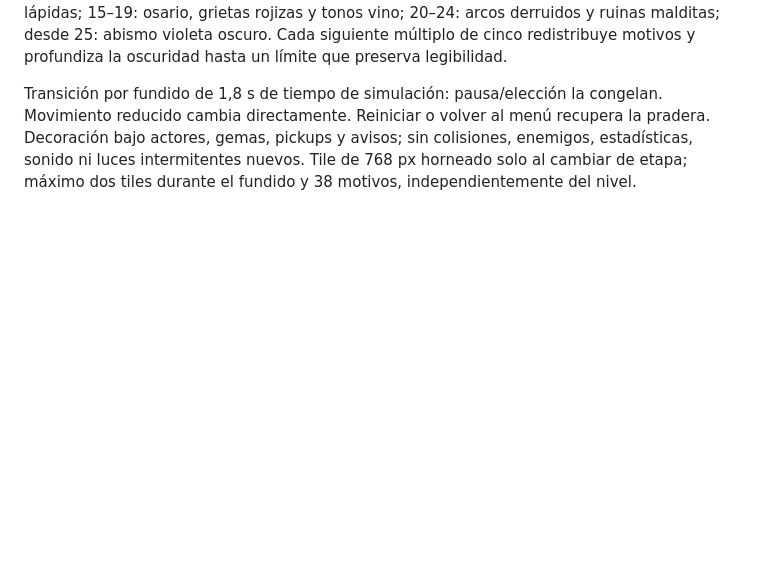
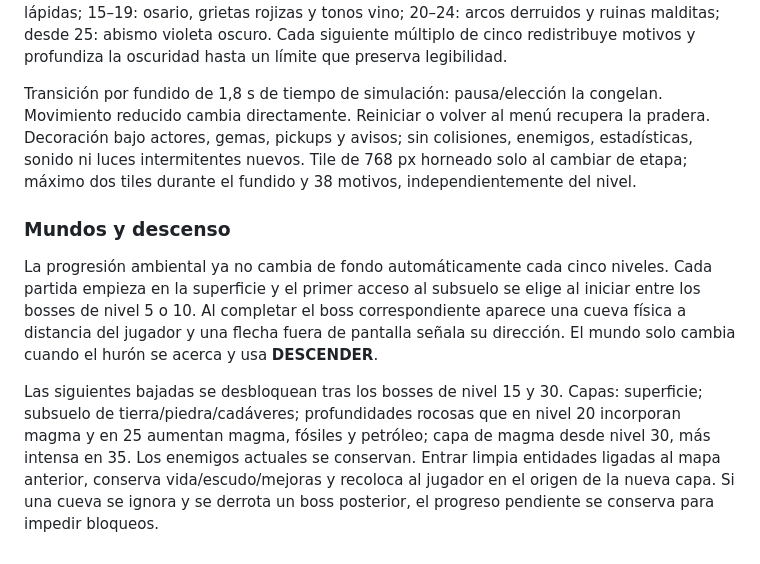
Before and after one commit to JoseOrtegaa/ai-web-games-automata, a Markdown page: huroner-survivor/docs/DESIGN.md, the part around the change. Rendered like a GitHub page; blank space fills up the shorter version.

Commit message:
docs(huroner): define cave descent worlds

```diff
--- a/huroner-survivor/docs/DESIGN.md
+++ b/huroner-survivor/docs/DESIGN.md
@@ -164,3 +164,9 @@ Art usa `save/restore`, no cambia Game, no consume RNG y cachea sólo paths est
 Petición vigente: escenario progresivamente siniestro, exclusivamente visual. Niveles 1–4 conservan la pradera; 5–9: raíces secas y vegetación marchita; 10–14: cementerio frío con lápidas; 15–19: osario, grietas rojizas y tonos vino; 20–24: arcos derruidos y ruinas malditas; desde 25: abismo violeta oscuro. Cada siguiente múltiplo de cinco redistribuye motivos y profundiza la oscuridad hasta un límite que preserva legibilidad.
 
 Transición por fundido de 1,8 s de tiempo de simulación: pausa/elección la congelan. Movimiento reducido cambia directamente. Reiniciar o volver al menú recupera la pradera. Decoración bajo actores, gemas, pickups y avisos; sin colisiones, enemigos, estadísticas, sonido ni luces intermitentes nuevos. Tile de 768 px horneado solo al cambiar de etapa; máximo dos tiles durante el fundido y 38 motivos, independientemente del nivel.
+
+### Mundos y descenso
+
+La progresión ambiental ya no cambia de fondo automáticamente cada cinco niveles. Cada partida empieza en la superficie y el primer acceso al subsuelo se elige al iniciar entre los bosses de nivel 5 o 10. Al completar el boss correspondiente aparece una cueva física a distancia del jugador y una flecha fuera de pantalla señala su dirección. El mundo solo cambia cuando el hurón se acerca y usa **DESCENDER**.
+
+Las siguientes bajadas se desbloquean tras los bosses de nivel 15 y 30. Capas: superficie; subsuelo de tierra/piedra/cadáveres; profundidades rocosas que en nivel 20 incorporan magma y en 25 aumentan magma, fósiles y petróleo; capa de magma desde nivel 30, más intensa en 35. Los enemigos actuales se conservan. Entrar limpia entidades ligadas al mapa anterior, conserva vida/escudo/mejoras y recoloca al jugador en el origen de la nueva capa. Si una cueva se ignora y se derrota un boss posterior, el progreso pendiente se conserva para impedir bloqueos.
```
